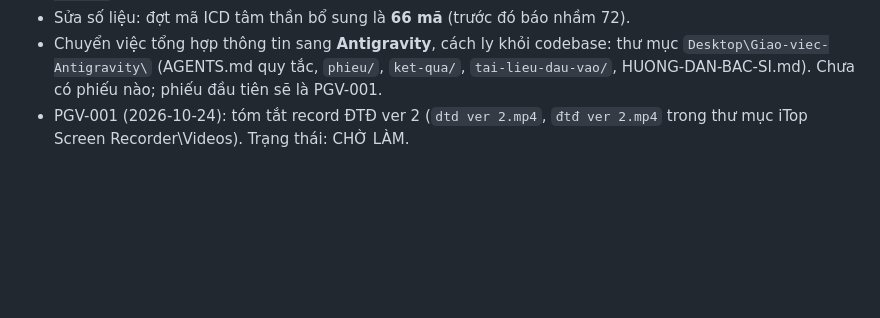
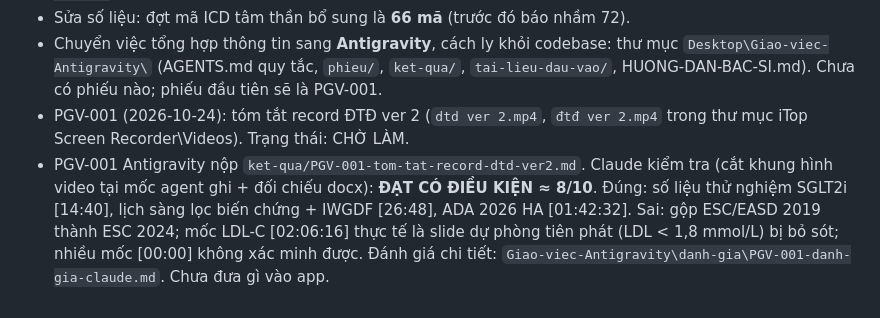
Before and after one commit to nvtoan672001-sys/BS-TOAN, a Markdown page: NHAT-KY.md, the part around the change. GitHub-like rendering; blank space fills up the shorter version.

Commit message:
[Claude] Nhật ký: kiểm tra kết quả PGV-001 của Antigravity
Co-Authored-By: Claude Opus 5.5 <noreply@anthropic.com>

```diff
--- a/NHAT-KY.md
+++ b/NHAT-KY.md
@@ -23,3 +23,4 @@ Mỗi lần làm xong, thêm một mục ở **cuối file**: ngày · agent ·
 - Sửa số liệu: đợt mã ICD tâm thần bổ sung là **66 mã** (trước đó báo nhầm 72).
 - Chuyển việc tổng hợp thông tin sang **Antigravity**, cách ly khỏi codebase: thư mục `Desktop\Giao-viec-Antigravity\` (AGENTS.md quy tắc, `phieu/`, `ket-qua/`, `tai-lieu-dau-vao/`, HUONG-DAN-BAC-SI.md). Chưa có phiếu nào; phiếu đầu tiên sẽ là PGV-001.
 - PGV-001 (2026-10-24): tóm tắt record ĐTĐ ver 2 (`dtd ver 2.mp4`, `đtđ ver 2.mp4` trong thư mục iTop Screen Recorder\Videos). Trạng thái: CHỜ LÀM.
+- PGV-001 Antigravity nộp `ket-qua/PGV-001-tom-tat-record-dtd-ver2.md`. Claude kiểm tra (cắt khung hình video tại mốc agent ghi + đối chiếu docx): **ĐẠT CÓ ĐIỀU KIỆN ≈ 8/10**. Đúng: số liệu thử nghiệm SGLT2i [14:40], lịch sàng lọc biến chứng + IWGDF [26:48], ADA 2026 HA [01:42:32]. Sai: gộp ESC/EASD 2019 thành ESC 2024; mốc LDL-C [02:06:16] thực tế là slide dự phòng tiên phát (LDL < 1,8 mmol/L) bị bỏ sót; nhiều mốc [00:00] không xác minh được. Đánh giá chi tiết: `Giao-viec-Antigravity\danh-gia\PGV-001-danh-gia-claude.md`. Chưa đưa gì vào app.
```
